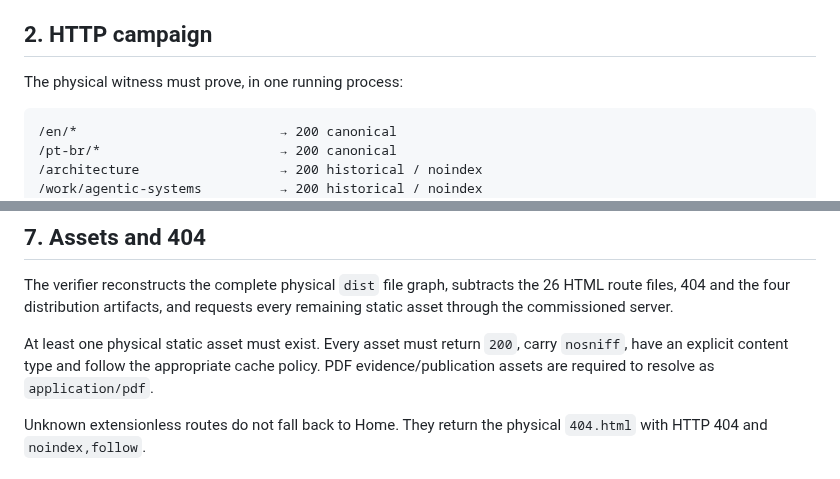
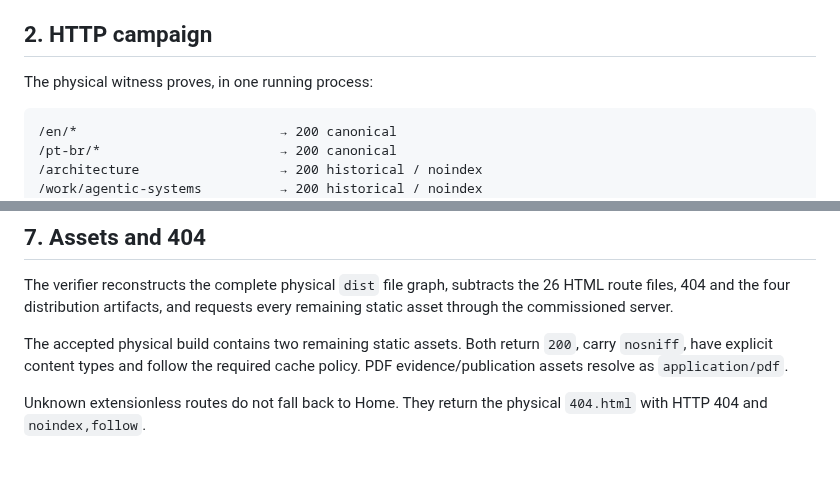
Before and after one commit to 4LFR3Dv1/Portfolio, a Markdown page: docs/editorial/R2.5-static-runtime-commissioning.md, 2 parts joined by grey strips. Drawn GitHub-style.

````diff
--- a/docs/editorial/R2.5-static-runtime-commissioning.md
+++ b/docs/editorial/R2.5-static-runtime-commissioning.md
@@ -29,7 +29,7 @@ The local runtime serves the exact `editorial-shell/dist` output and reuses the
 
 ## 2. HTTP campaign
 
-The physical witness must prove, in one running process:
+The physical witness proves, in one running process:
 
 ```text
 /en/*                          → 200 canonical
@@ -129,7 +129,7 @@ This demonstrates fail-closed behavior in the same integrated runtime that serve
 
 The verifier reconstructs the complete physical `dist` file graph, subtracts the 26 HTML route files, 404 and the four distribution artifacts, and requests every remaining static asset through the commissioned server.
 
-At least one physical static asset must exist. Every asset must return `200`, carry `nosniff`, have an explicit content type and follow the appropriate cache policy. PDF evidence/publication assets are required to resolve as `application/pdf`.
+The accepted physical build contains two remaining static assets. Both return `200`, carry `nosniff`, have explicit content types and follow the required cache policy. PDF evidence/publication assets resolve as `application/pdf`.
 
 Unknown extensionless routes do not fall back to Home. They return the physical `404.html` with HTTP 404 and `noindex,follow`.
 
````
Also changed, not shown: other parts of docs/editorial/R2.5-static-runtime-commissioning.md (+54 -4 lines).
